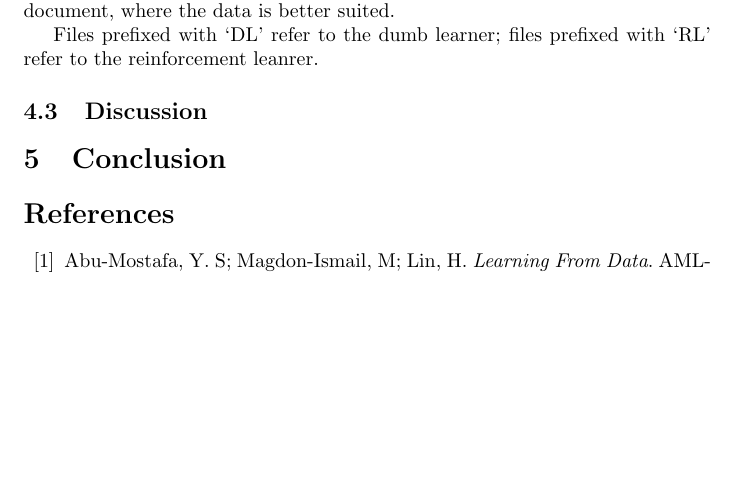
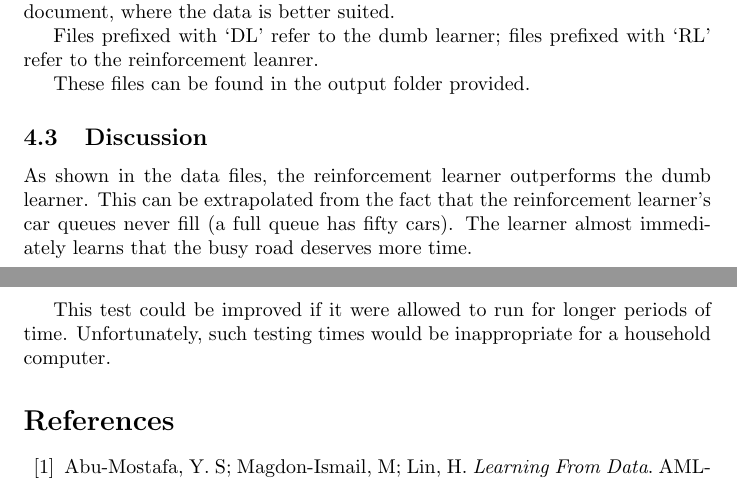
Before and after one commit to youngsoonpark/traffic-flow-optimization-with-qlearning, a LaTeX document (doc/ltx/document.ltx): part of page 4 of 4 before the commit and two parts of pages 4 and 5 of 5 after it, the two joined at a grey line, cut so that both start at the same text, the shorter picture padded with empty space. Compiled offline with pdfLaTeX.

Commit message:
Latest PDF:

```diff
--- a/doc/ltx/document.ltx
+++ b/doc/ltx/document.ltx
@@ -118,10 +118,15 @@ where the data is better suited.
 
 Files prefixed with `DL' refer to the dumb learner; files prefixed with `RL' refer to the reinforcement leanrer.
 
+These files can be found in the output folder provided.
+
 \subsection{Discussion}
+As shown in the data files, the reinforcement learner outperforms the dumb learner. This can be extrapolated from
+the fact that the reinforcement learner's car queues never fill (a full queue has fifty cars). The learner almost
+immediately learns that the busy road deserves more time.\\
 
-\section{Conclusion}
-
+This test could be improved if it were allowed to run for longer periods of time. Unfortunately, such testing times
+would be inappropriate for a household computer.
 
 \begin{thebibliography}{99}
 \bibitem{bib:one_book} Abu-Mostafa, Y. S; Magdon-Ismail, M; Lin, H. \emph{Learning From Data}. AMLBook, 2012
```
Also changed, not shown: doc/ltx/document.pdf, doc/ltx/document.ltx (4 more changed lines), 2 other files.
